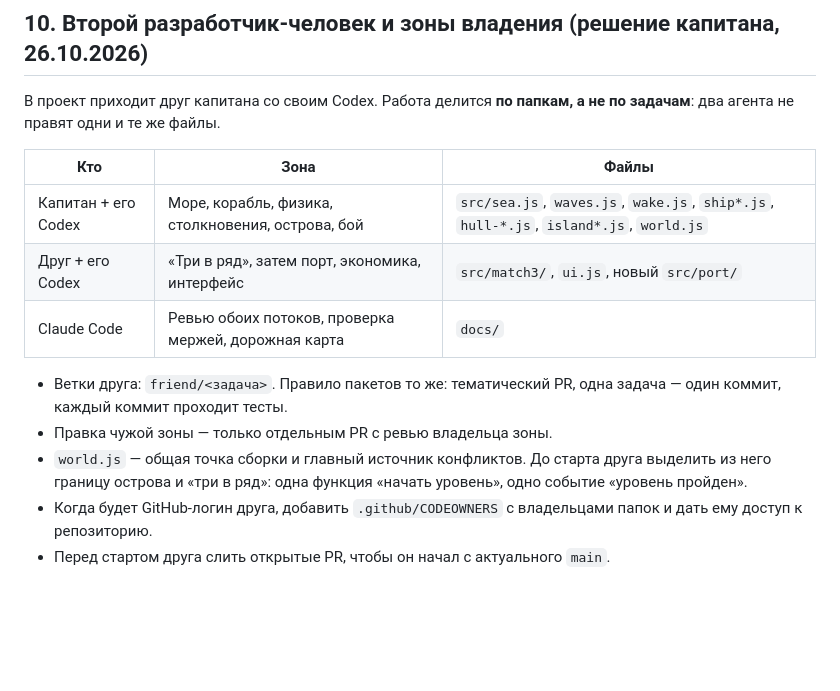
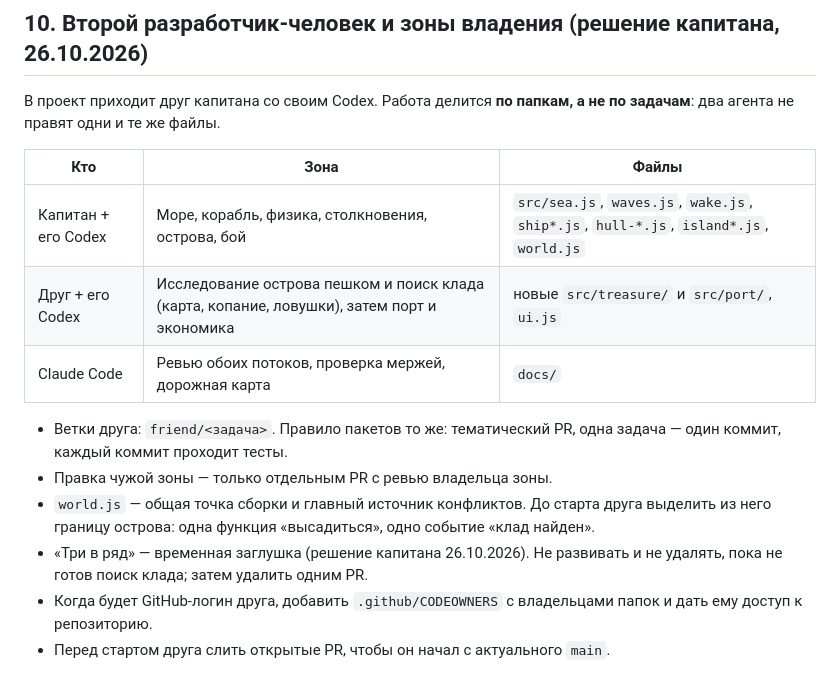
Before and after one commit to tixzeo/pirate-treasures2, a Markdown page: docs/AI_WORKFLOW.md, the part around the change. Drawn GitHub-style; blank space fills up the shorter version.

Commit message:
AI_WORKFLOW: friend owns island exploration and treasure; match-3 is temporary
Co-Authored-By: Claude Opus 5.5 <noreply@anthropic.com>
Claude-Session: https://claude.ai/code/session_01CNmCdys12Rcm7vuTQQE6Tu

```diff
--- a/docs/AI_WORKFLOW.md
+++ b/docs/AI_WORKFLOW.md
@@ -92,11 +92,12 @@
 | Кто | Зона | Файлы |
 | --- | --- | --- |
 | Капитан + его Codex | Море, корабль, физика, столкновения, острова, бой | `src/sea.js`, `waves.js`, `wake.js`, `ship*.js`, `hull-*.js`, `island*.js`, `world.js` |
-| Друг + его Codex | «Три в ряд», затем порт, экономика, интерфейс | `src/match3/`, `ui.js`, новый `src/port/` |
+| Друг + его Codex | Исследование острова пешком и поиск клада (карта, копание, ловушки), затем порт и экономика | новые `src/treasure/` и `src/port/`, `ui.js` |
 | Claude Code | Ревью обоих потоков, проверка мержей, дорожная карта | `docs/` |
 
 - Ветки друга: `friend/<задача>`. Правило пакетов то же: тематический PR, одна задача — один коммит, каждый коммит проходит тесты.
 - Правка чужой зоны — только отдельным PR с ревью владельца зоны.
-- `world.js` — общая точка сборки и главный источник конфликтов. До старта друга выделить из него границу острова и «три в ряд»: одна функция «начать уровень», одно событие «уровень пройден».
+- `world.js` — общая точка сборки и главный источник конфликтов. До старта друга выделить из него границу острова: одна функция «высадиться», одно событие «клад найден».
+- «Три в ряд» — временная заглушка (решение капитана 26.10.2026). Не развивать и не удалять, пока не готов поиск клада; затем удалить одним PR.
 - Когда будет GitHub-логин друга, добавить `.github/CODEOWNERS` с владельцами папок и дать ему доступ к репозиторию.
 - Перед стартом друга слить открытые PR, чтобы он начал с актуального `main`.
```
